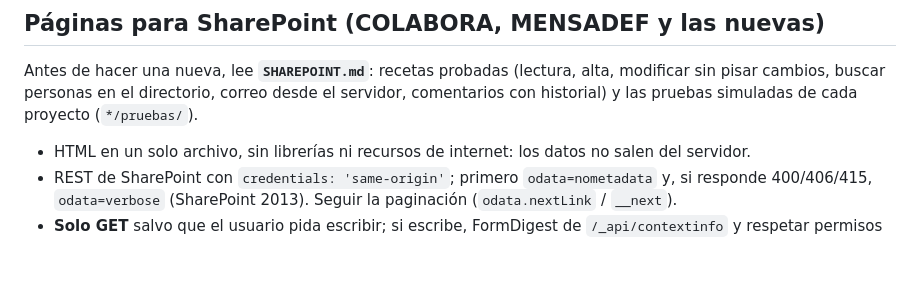
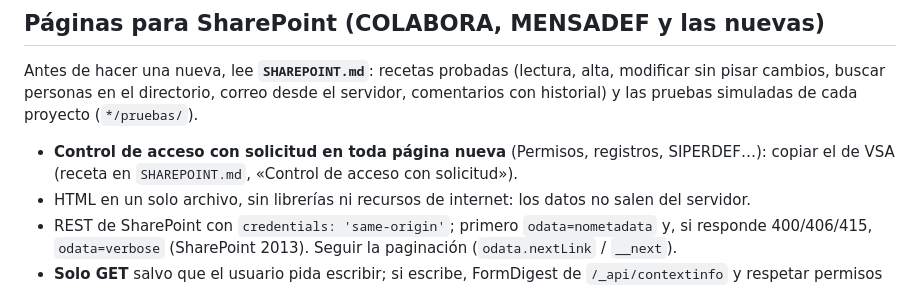
Before and after one commit to asansenmde/segins-app, a Markdown page: CLAUDE.md, the part around the change. Rendered like a GitHub page; blank space fills up the shorter version.

```diff
--- a/CLAUDE.md
+++ b/CLAUDE.md
@@ -31,6 +31,8 @@ buscar personas en el directorio, correo desde el servidor, comentarios con hist
 de cada proyecto (`*/pruebas/`).
 
 
+- **Control de acceso con solicitud en toda página nueva** (Permisos, registros, SIPERDEF…): copiar el de VSA
+  (receta en `SHAREPOINT.md`, «Control de acceso con solicitud»).
 - HTML en un solo archivo, sin librerías ni recursos de internet: los datos no salen del servidor.
 - REST de SharePoint con `credentials: 'same-origin'`; primero `odata=nometadata` y, si responde 400/406/415,
   `odata=verbose` (SharePoint 2013). Seguir la paginación (`odata.nextLink` / `__next`).
```
Also changed, not shown: SHAREPOINT.md (+30 -0 lines).
